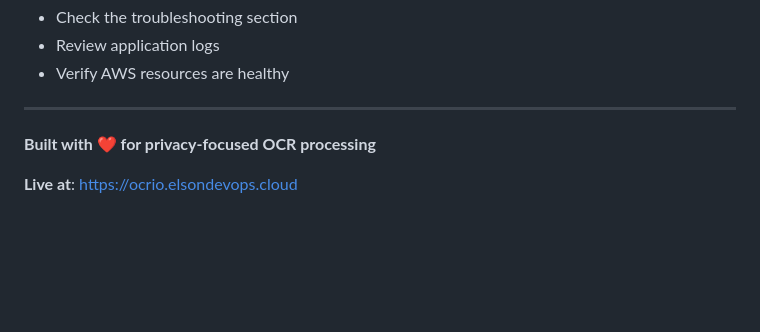
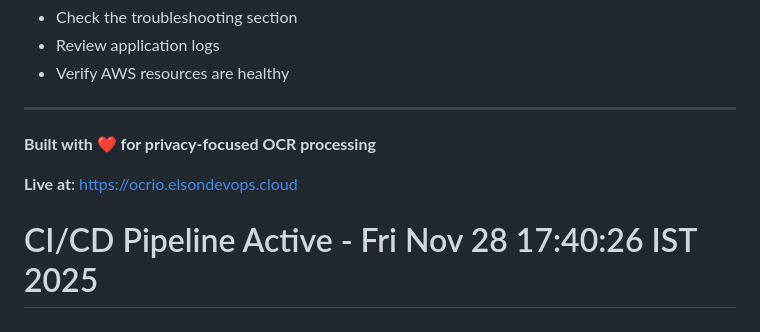
Before and after one commit to elsonpulikkan96/ocrio.elsondevops.cloud, a Markdown page: README.md, the part around the change. Rendered like a GitHub page; blank space fills up the shorter version.

Commit message:
Test automated CI/CD pipeline

```diff
--- a/README.md
+++ b/README.md
@@ -322,3 +322,4 @@ For issues or questions:
 **Built with ❤️ for privacy-focused OCR processing**
 
 **Live at**: https://ocrio.elsondevops.cloud
+# CI/CD Pipeline Active - Fri Nov 28 17:40:26 IST 2025
```
